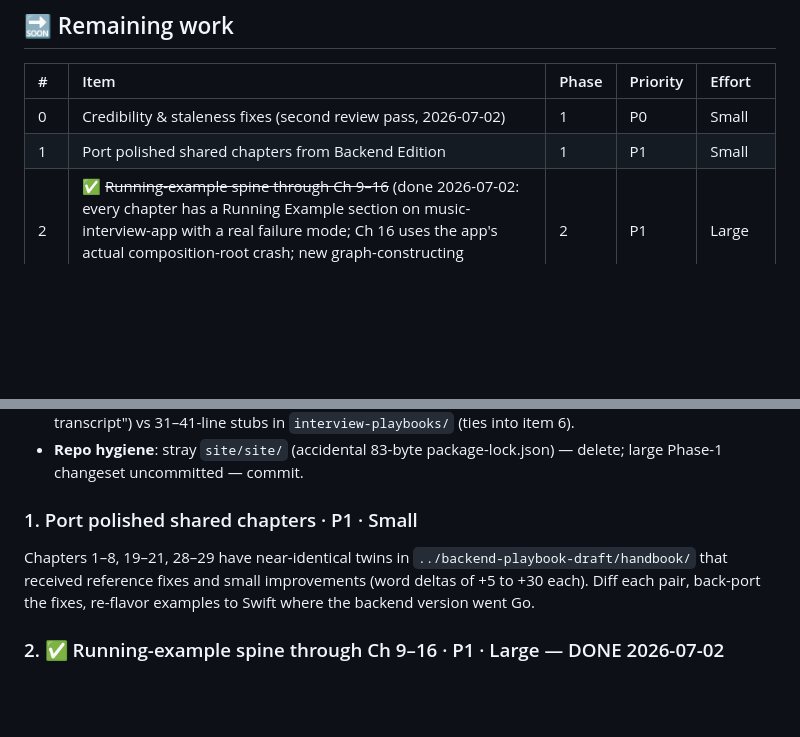
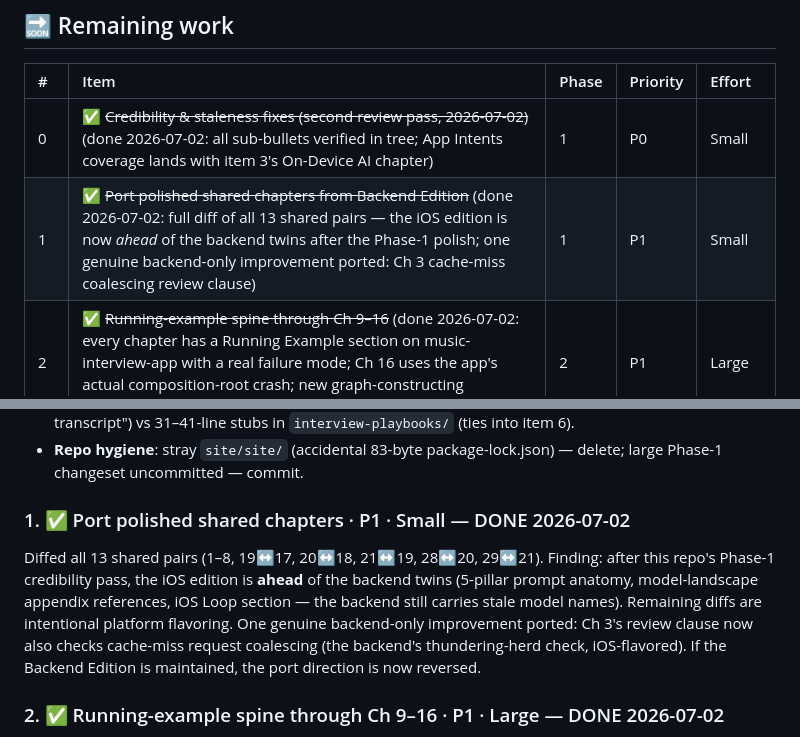
Before and after one commit to gurpreet-ios/ios-ai-playbook, a Markdown page: BACKLOG.md, 2 parts joined by grey strips. Rendered like a GitHub page; blank space fills up the shorter version.

Commit message:
Close backlog items 0 and 1: credibility sweep verified, backend-port reversed
Item 0: all sub-bullets verified fixed in tree (App Intents lands with item 3).
Item 1: diffed all 13 shared chapter pairs against backend-playbook-draft —
the iOS edition is now ahead; ported the one genuine backend-only improvement
(Ch 3 review clause: cache-miss request coalescing).

Co-Authored-By: Claude Fable 5 <noreply@anthropic.com>

```diff
--- a/BACKLOG.md
+++ b/BACKLOG.md
@@ -29,8 +29,8 @@ _Last updated: 2026-07-02._
 
 | # | Item | Phase | Priority | Effort |
 | :-- | :-- | :-- | :-- | :-- |
-| 0 | Credibility & staleness fixes (second review pass, 2026-07-02) | 1 | P0 | Small |
-| 1 | Port polished shared chapters from Backend Edition | 1 | P1 | Small |
+| 0 | ✅ ~~Credibility & staleness fixes (second review pass, 2026-07-02)~~ (done 2026-07-02: all sub-bullets verified in tree; App Intents coverage lands with item 3's On-Device AI chapter) | 1 | P0 | Small |
+| 1 | ✅ ~~Port polished shared chapters from Backend Edition~~ (done 2026-07-02: full diff of all 13 shared pairs — the iOS edition is now *ahead* of the backend twins after the Phase-1 polish; one genuine backend-only improvement ported: Ch 3 cache-miss coalescing review clause) | 1 | P1 | Small |
 | 2 | ✅ ~~Running-example spine through Ch 9–16~~ (done 2026-07-02: every chapter has a Running Example section on music-interview-app with a real failure mode; Ch 16 uses the app's actual composition-root crash; new graph-constructing regression test passes on simulator) | 2 | P1 | Large |
 | 3 | New chapters: Verification, CI/CD & Release, Security & Privacy, On-Device AI, Observability, Agentic Security & Cost | 2 | P1 | Large |
 | 4 | ✅ ~~Deepen weakest chapters (Testing, A11y, Cheat Sheets, Breakdowns)~~ (done 2026-07-02: Ch 26 full rewrite w/ tautology audit + new prompt file; Ch 25 end-to-end workflow w/ before/after; Ch 24 three reference tables; 3 breakdowns → full blueprints + README index) | 2 | P1 | Med |
@@ -55,8 +55,8 @@ Found in the 2026-07-02 second review pass. Cheap to fix, expensive to leave in
 - **Ch 18 promises what the playbooks can't deliver**: the 6-part format (incl. "Ideal Discussion transcript") vs 31–41-line stubs in `interview-playbooks/` (ties into item 6).
 - **Repo hygiene**: stray `site/site/` (accidental 83-byte package-lock.json) — delete; large Phase-1 changeset uncommitted — commit.
 
-### 1. Port polished shared chapters · P1 · Small
-Chapters 1–8, 19–21, 28–29 have near-identical twins in `../backend-playbook-draft/handbook/` that received reference fixes and small improvements (word deltas of +5 to +30 each). Diff each pair, back-port the fixes, re-flavor examples to Swift where the backend version went Go.
+### 1. ✅ Port polished shared chapters · P1 · Small — DONE 2026-07-02
+Diffed all 13 shared pairs (1–8, 19↔17, 20↔18, 21↔19, 28↔20, 29↔21). Finding: after this repo's Phase-1 credibility pass, the iOS edition is **ahead** of the backend twins (5-pillar prompt anatomy, model-landscape appendix references, iOS Loop section — the backend still carries stale model names). Remaining diffs are intentional platform flavoring. One genuine backend-only improvement ported: Ch 3's review clause now also checks cache-miss request coalescing (the backend's thundering-herd check, iOS-flavored). If the Backend Edition is maintained, the port direction is now reversed.
 
 ### 2. ✅ Running-example spine through Ch 9–16 · P1 · Large — DONE 2026-07-02
 All eight chapters gained a "Running Example" section built on `music-interview-app` (introduced as the Part 3 spine in Ch 9), each with real code matching the repo API, a chapter-specific failure mode, and a prompt-that-prevents-it:
```
Also changed, not shown: handbook/03-context-engineering.md (+1 -1 lines).
